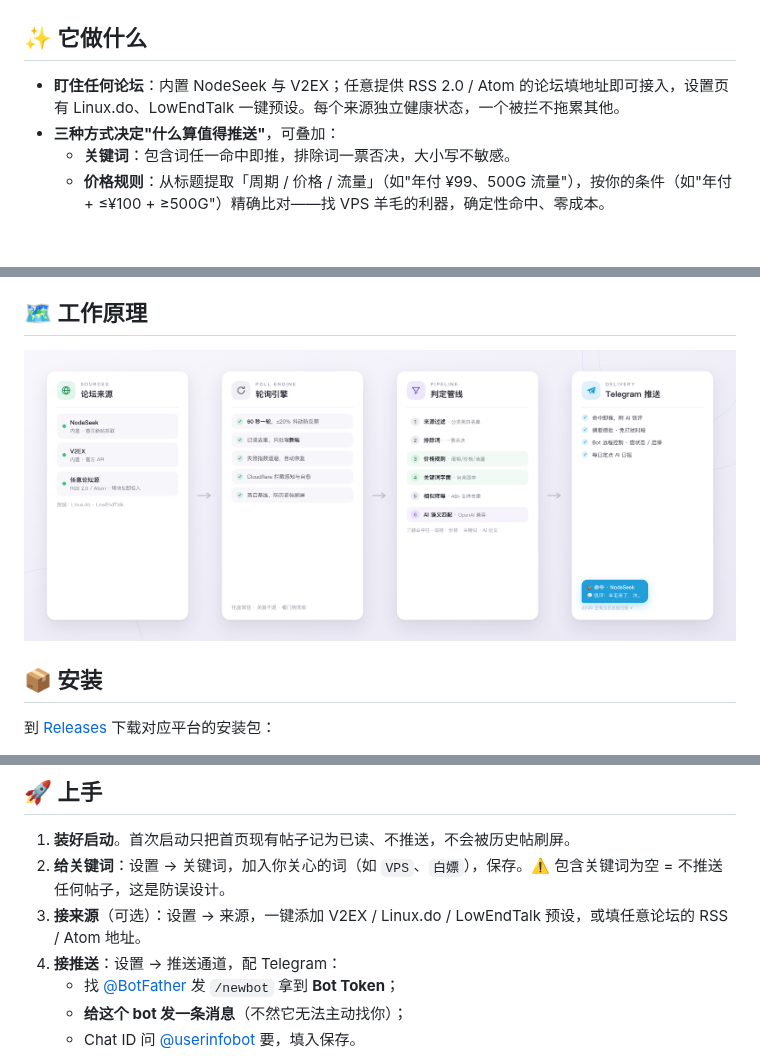
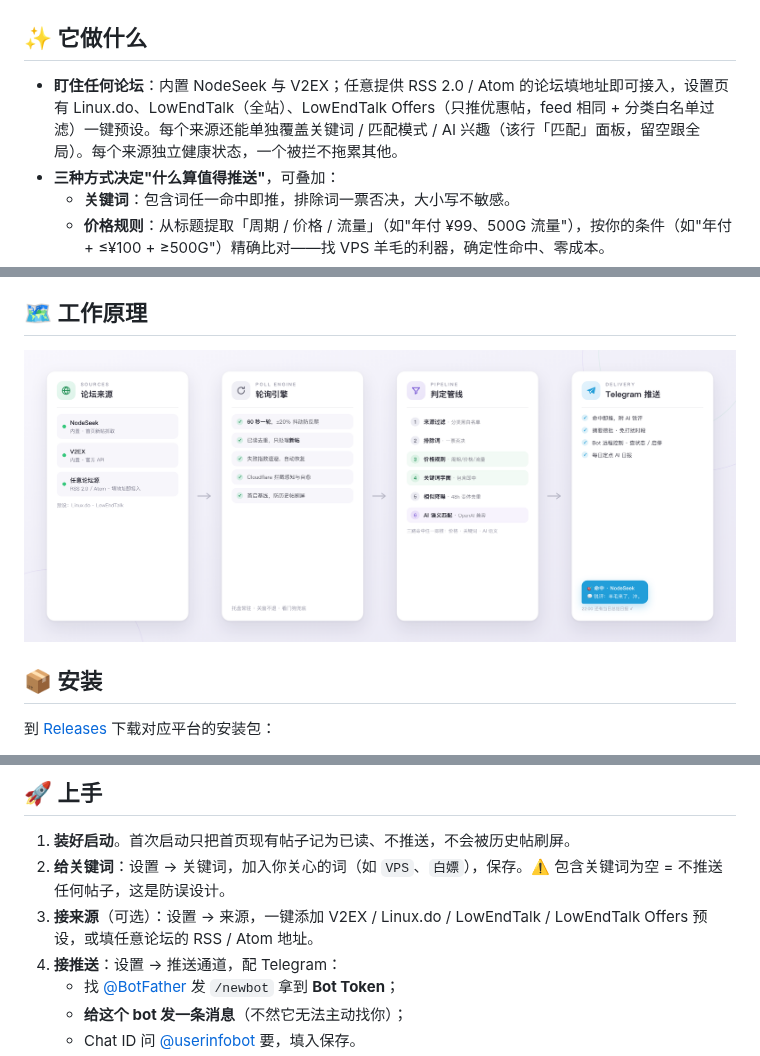
Before and after one commit to learningdog1/ForumWatch, a Markdown page: README.md, 3 parts joined by grey strips. Rendered like a GitHub page; blank space fills up the shorter version.

```diff
--- a/README.md
+++ b/README.md
@@ -23,7 +23,7 @@
 
 ## ✨ 它做什么
 
-- **盯住任何论坛**：内置 NodeSeek 与 V2EX；任意提供 RSS 2.0 / Atom 的论坛填地址即可接入，设置页有 Linux.do、LowEndTalk 一键预设。每个来源独立健康状态，一个被拦不拖累其他。
+- **盯住任何论坛**：内置 NodeSeek 与 V2EX；任意提供 RSS 2.0 / Atom 的论坛填地址即可接入，设置页有 Linux.do、LowEndTalk（全站）、LowEndTalk Offers（只推优惠帖，feed 相同 + 分类白名单过滤）一键预设。每个来源还能单独覆盖关键词 / 匹配模式 / AI 兴趣（该行「匹配」面板，留空跟全局）。每个来源独立健康状态，一个被拦不拖累其他。
 - **三种方式决定"什么算值得推送"**，可叠加：
   - **关键词**：包含词任一命中即推，排除词一票否决，大小写不敏感。
   - **价格规则**：从标题提取「周期 / 价格 / 流量」（如"年付 ¥99、500G 流量"），按你的条件（如"年付 + ≤¥100 + ≥500G"）精确比对——找 VPS 羊毛的利器，确定性命中、零成本。
@@ -35,7 +35,7 @@
 
 ## 🗺 工作原理
 
-<img src="docs/assets/how-it-works.png" width="100%" alt="ForumWatch 工作原理" />
+<img src="docs/assets/how-it-works-light.png" width="100%" alt="ForumWatch 工作原理" />
 
 ## 📦 安装
 
@@ -50,7 +50,7 @@
 
 1. **装好启动**。首次启动只把首页现有帖子记为已读、不推送，不会被历史帖刷屏。
 2. **给关键词**：设置 → 关键词，加入你关心的词（如 `VPS`、`白嫖`），保存。⚠️ 包含关键词为空 = 不推送任何帖子，这是防误设计。
-3. **接来源**（可选）：设置 → 来源，一键添加 V2EX / Linux.do / LowEndTalk 预设，或填任意论坛的 RSS / Atom 地址。
+3. **接来源**（可选）：设置 → 来源，一键添加 V2EX / Linux.do / LowEndTalk / LowEndTalk Offers 预设，或填任意论坛的 RSS / Atom 地址。
 4. **接推送**：设置 → 推送通道，配 Telegram：
    - 找 [@BotFather](https://t.me/BotFather) 发 `/newbot` 拿到 **Bot Token**；
    - **给这个 bot 发一条消息**（不然它无法主动找你）；
```
Also changed, not shown: docs/assets/how-it-works-light.png (renamed from docs/assets/how-it-works.png).
